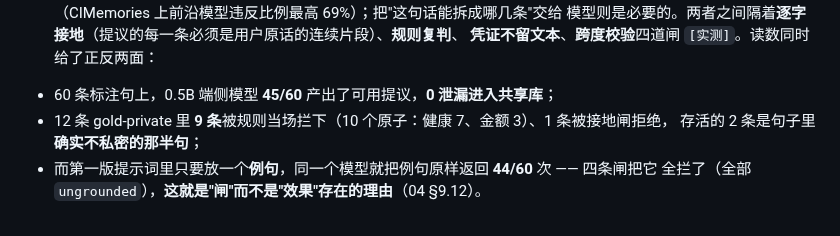
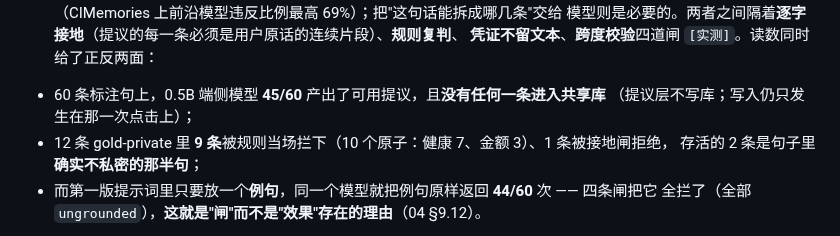
Before and after one commit to AgentiX-E/cortex-docs, a Markdown page: docs/01-product-whitepaper.md, the part around the change. Drawn GitHub-style.

```diff
--- a/docs/01-product-whitepaper.md
+++ b/docs/01-product-whitepaper.md
@@ -87,7 +87,8 @@
    模型的版本不可接受（CIMemories 上前沿模型违反比例最高 69%）；把"这句话能拆成哪几条"交给
    模型则是必要的。两者之间隔着**逐字接地**（提议的每一条必须是用户原话的连续片段）、**规则复判**、
    **凭证不留文本**、**跨度校验**四道闸 `[实测]`。读数同时给了正反两面：
-   - 60 条标注句上，0.5B 端侧模型 **45/60** 产出了可用提议，**0 泄漏进入共享库**；
+   - 60 条标注句上，0.5B 端侧模型 **45/60** 产出了可用提议，且**没有任何一条进入共享库**
+     （提议层不写库；写入仍只发生在那一次点击上）；
    - 12 条 gold-private 里 **9 条**被规则当场拦下（10 个原子：健康 7、金额 3）、1 条被接地闸拒绝，
      存活的 2 条是句子里**确实不私密的那半句**；
    - 而第一版提示词里只要放一个**例句**，同一个模型就把例句原样返回 **44/60** 次 —— 四条闸把它
```
Also changed, not shown: docs/04-execution-tracking-report.md (+4 -4 lines).
